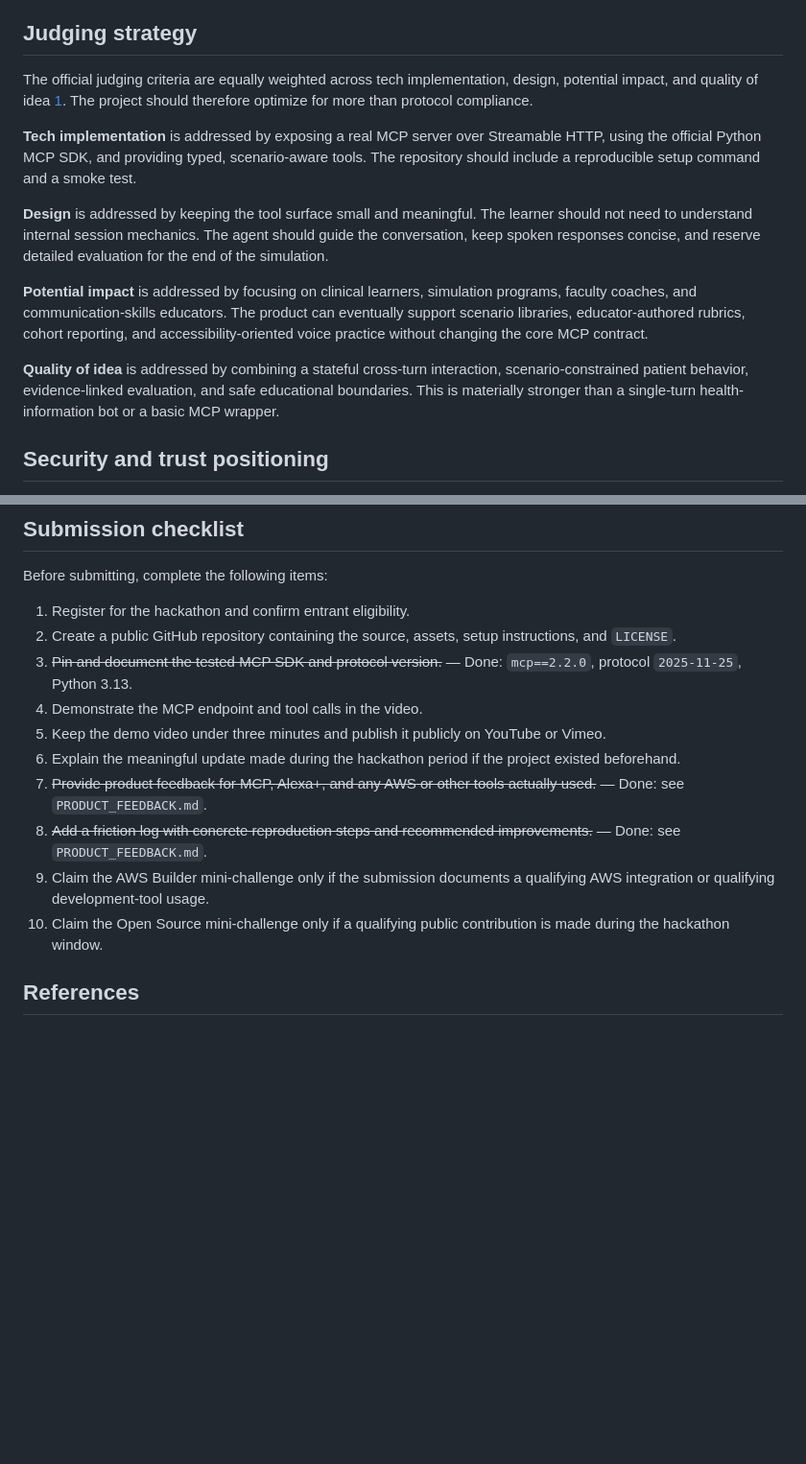
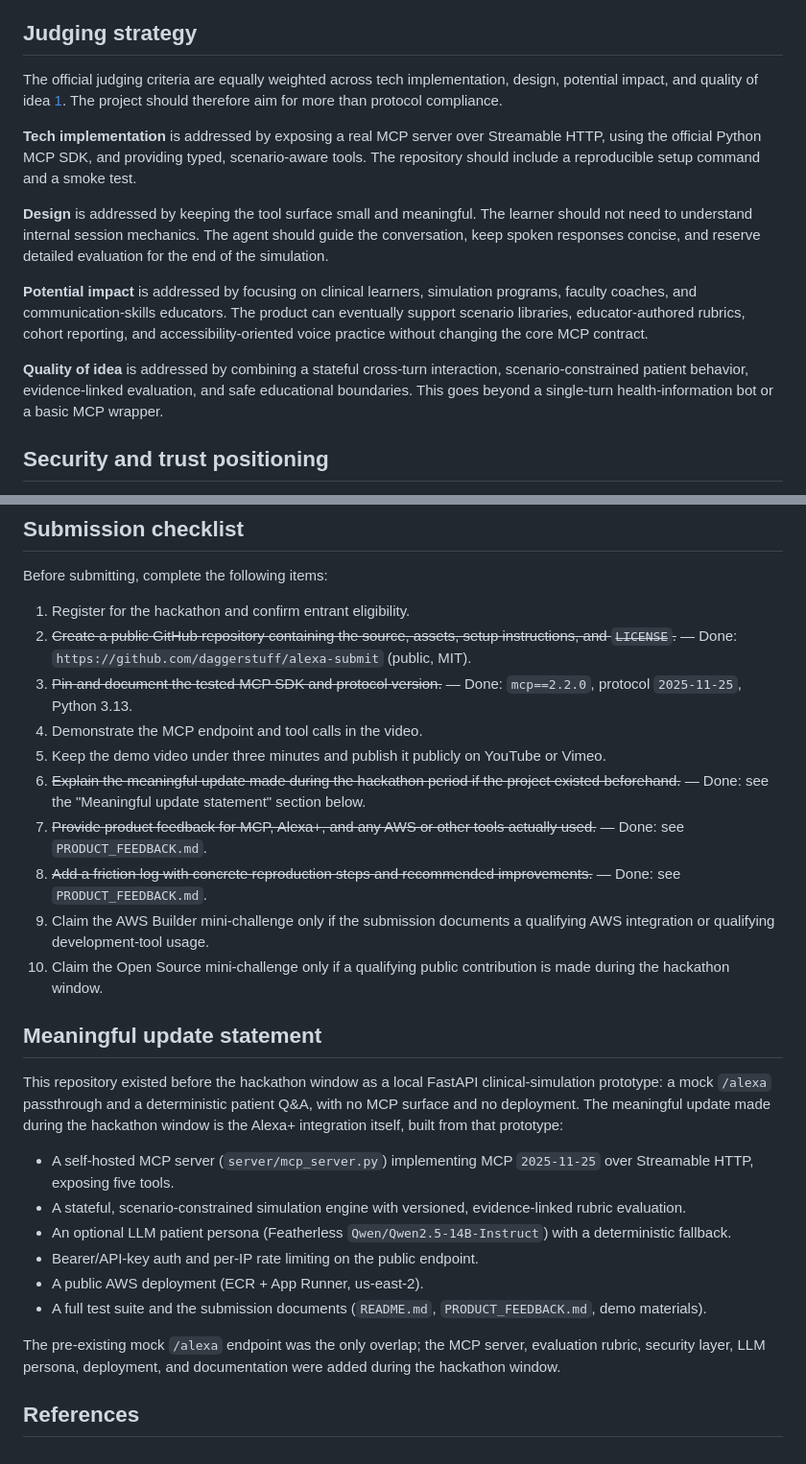
Before and after one commit to daggerstuff/alexa-submit, a Markdown page: HACKATHON_STRATEGY.md, 2 parts joined by grey strips. Shown at 96% size. Rendered like a GitHub page; blank space fills up the shorter version.

```diff
--- a/HACKATHON_STRATEGY.md
+++ b/HACKATHON_STRATEGY.md
@@ -64,7 +64,7 @@ The video should avoid spending most of its time on code. The code repository ca
 
 ## Judging strategy
 
-The official judging criteria are equally weighted across tech implementation, design, potential impact, and quality of idea [1]. The project should therefore optimize for more than protocol compliance.
+The official judging criteria are equally weighted across tech implementation, design, potential impact, and quality of idea [1]. The project should therefore aim for more than protocol compliance.
 
 **Tech implementation** is addressed by exposing a real MCP server over Streamable HTTP, using the official Python MCP SDK, and providing typed, scenario-aware tools. The repository should include a reproducible setup command and a smoke test.
 
@@ -72,7 +72,7 @@ The official judging criteria are equally weighted across tech implementation, d
 
 **Potential impact** is addressed by focusing on clinical learners, simulation programs, faculty coaches, and communication-skills educators. The product can eventually support scenario libraries, educator-authored rubrics, cohort reporting, and accessibility-oriented voice practice without changing the core MCP contract.
 
-**Quality of idea** is addressed by combining a stateful cross-turn interaction, scenario-constrained patient behavior, evidence-linked evaluation, and safe educational boundaries. This is materially stronger than a single-turn health-information bot or a basic MCP wrapper.
+**Quality of idea** is addressed by combining a stateful cross-turn interaction, scenario-constrained patient behavior, evidence-linked evaluation, and safe educational boundaries. This goes beyond a single-turn health-information bot or a basic MCP wrapper.
 
 ## Security and trust positioning
 
@@ -102,15 +102,28 @@ The rules explicitly request what tools were used, what worked, what needs impro
 Before submitting, complete the following items:
 
 1. Register for the hackathon and confirm entrant eligibility.
-2. Create a public GitHub repository containing the source, assets, setup instructions, and `LICENSE`.
+2. ~~Create a public GitHub repository containing the source, assets, setup instructions, and `LICENSE`.~~ — Done: `https://github.com/daggerstuff/alexa-submit` (public, MIT).
 3. ~~Pin and document the tested MCP SDK and protocol version.~~ — Done: `mcp==2.2.0`, protocol `2025-11-25`, Python 3.13.
 4. Demonstrate the MCP endpoint and tool calls in the video.
 5. Keep the demo video under three minutes and publish it publicly on YouTube or Vimeo.
-6. Explain the meaningful update made during the hackathon period if the project existed beforehand.
+6. ~~Explain the meaningful update made during the hackathon period if the project existed beforehand.~~ — Done: see the "Meaningful update statement" section below.
 7. ~~Provide product feedback for MCP, Alexa+, and any AWS or other tools actually used.~~ — Done: see `PRODUCT_FEEDBACK.md`.
 8. ~~Add a friction log with concrete reproduction steps and recommended improvements.~~ — Done: see `PRODUCT_FEEDBACK.md`.
 9. Claim the AWS Builder mini-challenge only if the submission documents a qualifying AWS integration or qualifying development-tool usage.
 10. Claim the Open Source mini-challenge only if a qualifying public contribution is made during the hackathon window.
+
+## Meaningful update statement
+
+This repository existed before the hackathon window as a local FastAPI clinical-simulation prototype: a mock `/alexa` passthrough and a deterministic patient Q&A, with no MCP surface and no deployment. The meaningful update made during the hackathon window is the Alexa+ integration itself, built from that prototype:
+
+- A self-hosted MCP server (`server/mcp_server.py`) implementing MCP `2025-11-25` over Streamable HTTP, exposing five tools.
+- A stateful, scenario-constrained simulation engine with versioned, evidence-linked rubric evaluation.
+- An optional LLM patient persona (Featherless `Qwen/Qwen2.5-14B-Instruct`) with a deterministic fallback.
+- Bearer/API-key auth and per-IP rate limiting on the public endpoint.
+- A public AWS deployment (ECR + App Runner, us-east-2).
+- A full test suite and the submission documents (`README.md`, `PRODUCT_FEEDBACK.md`, demo materials).
+
+The pre-existing mock `/alexa` endpoint was the only overlap; the MCP server, evaluation rubric, security layer, LLM persona, deployment, and documentation were added during the hackathon window.
 
 ## References
 
```
Also changed, not shown: DEMO_TRANSCRIPT.md (added, +87 -0 lines), hackathon_research_notes.md (+3 -3 lines).
